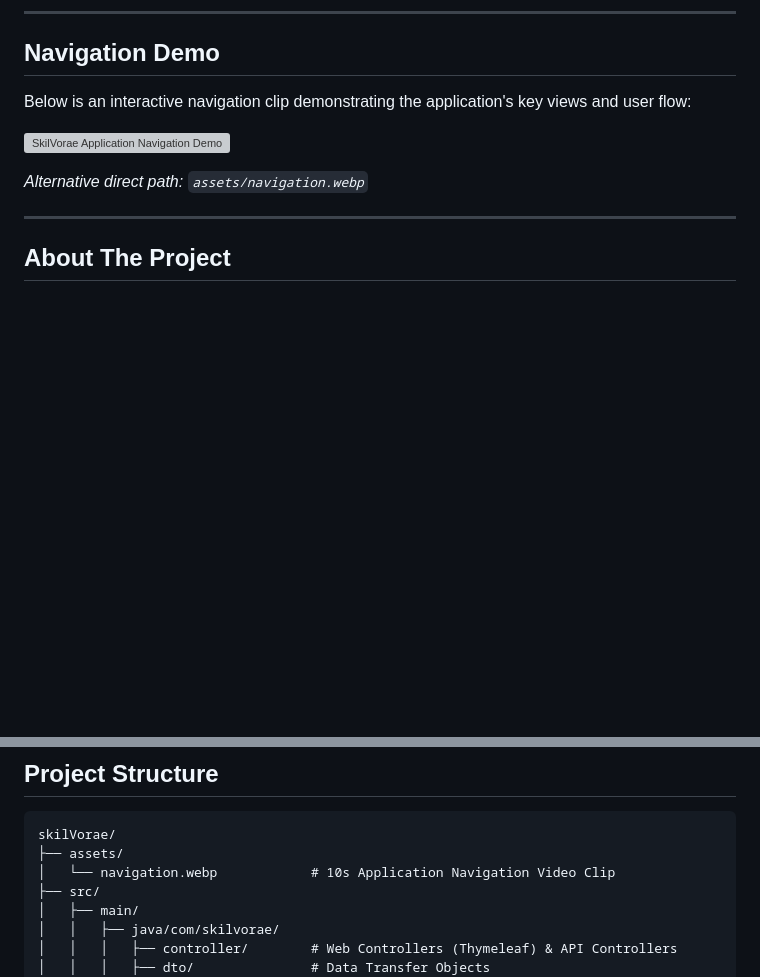
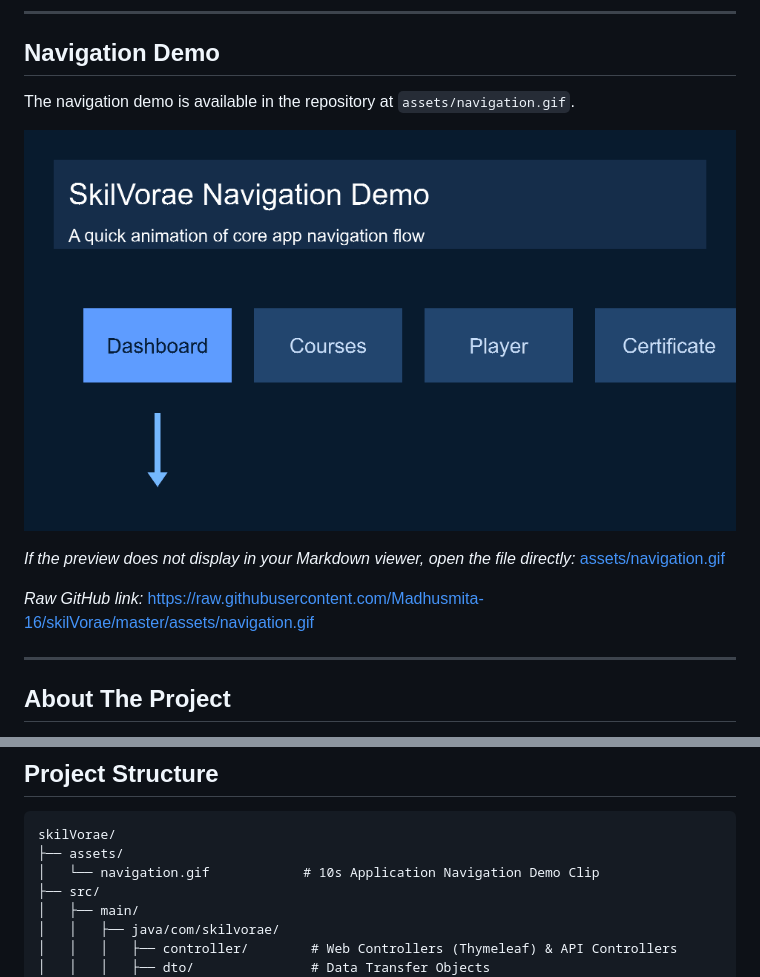
Before and after one commit to Madhusmita-16/skilVorae, a Markdown page: README.md, 2 parts joined by grey strips. Rendered like a GitHub page; pictures changed too: assets/navigation.gif (added); blank space fills up the shorter version; grey boxes are pictures that could not be loaded.

````diff
--- a/README.md
+++ b/README.md
@@ -6,11 +6,13 @@
 
 ## Navigation Demo
 
-Below is an interactive navigation clip demonstrating the application's key views and user flow:
+The navigation demo is available in the repository at `assets/navigation.gif`.
 
-![SkilVorae Application Navigation Demo](F:\skilVorae\assets\navigation.webp)
+[![SkilVorae Application Navigation Demo](assets/navigation.gif)](assets/navigation.gif)
 
-*Alternative direct path: `assets/navigation.webp`*
+*If the preview does not display in your Markdown viewer, open the file directly:* [assets/navigation.gif](assets/navigation.gif)
+
+*Raw GitHub link:* [https://raw.githubusercontent.com/Madhusmita-16/skilVorae/master/assets/navigation.gif](https://raw.githubusercontent.com/Madhusmita-16/skilVorae/master/assets/navigation.gif)
 
 ---
 
@@ -101,7 +103,7 @@ http://localhost:8080
 ```
 skilVorae/
 ├── assets/
-│   └── navigation.webp            # 10s Application Navigation Video Clip
+│   └── navigation.gif            # 10s Application Navigation Demo Clip
 ├── src/
 │   ├── main/
 │   │   ├── java/com/skilvorae/
````
Also changed, not shown: 4 other files.
